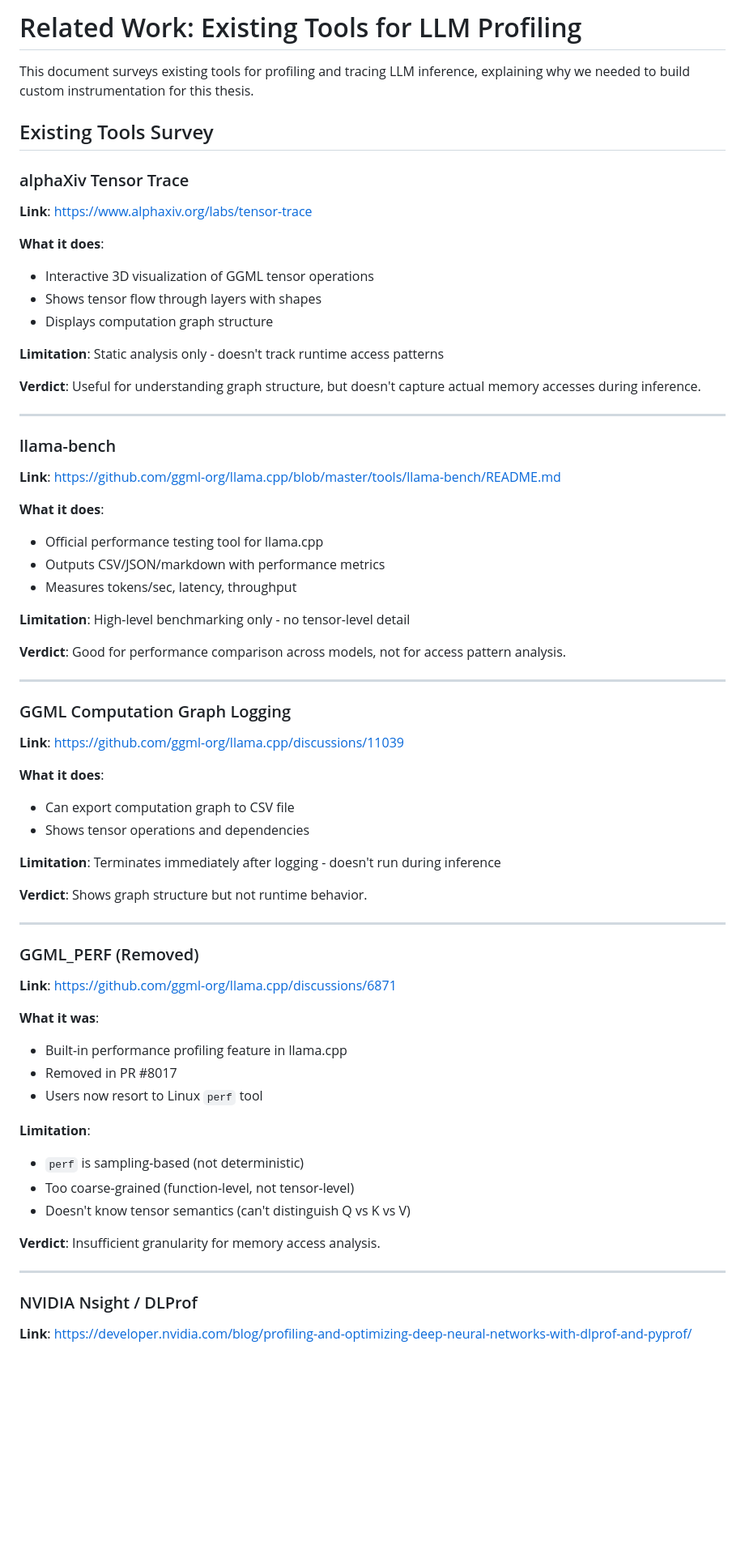
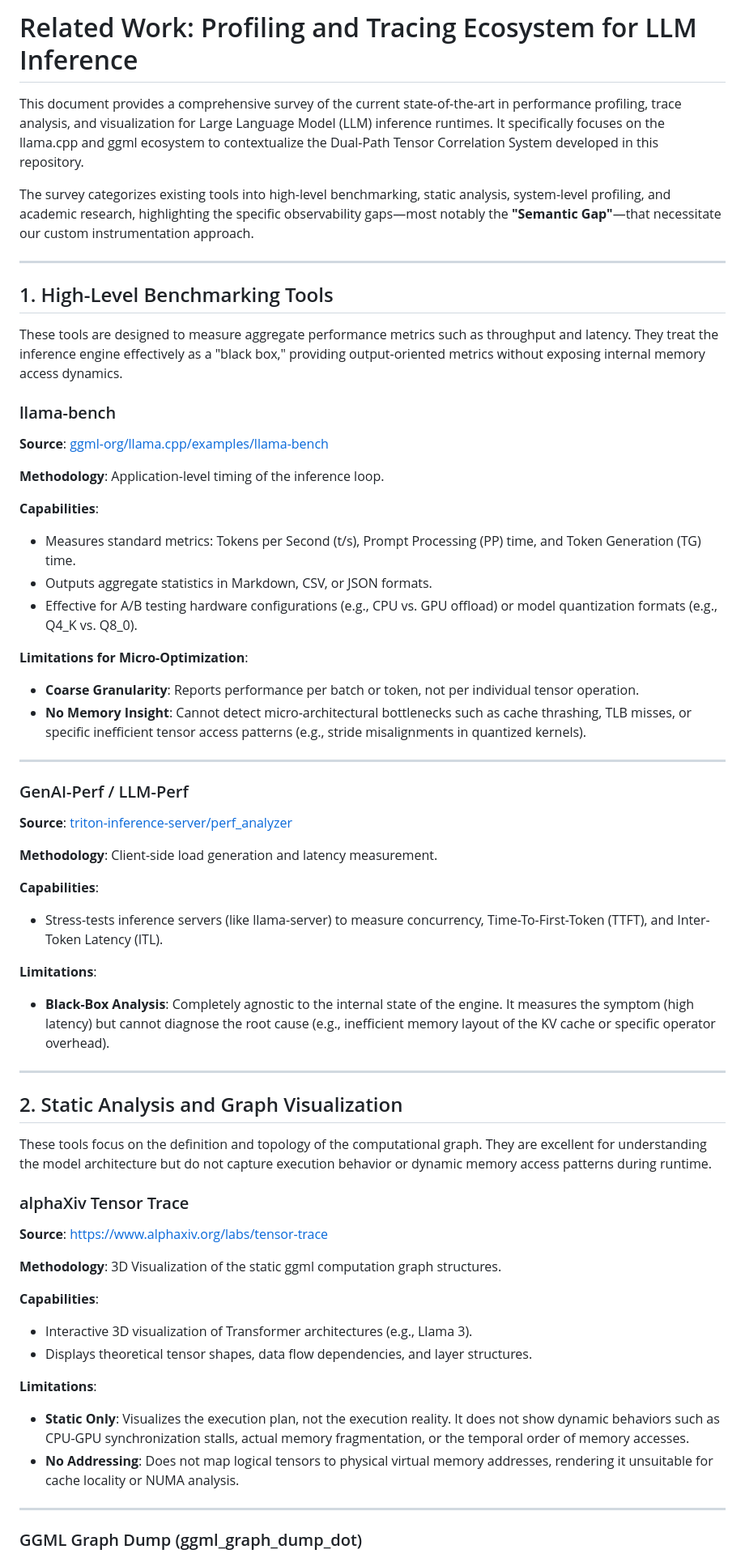
Before and after one commit to ErsjanKeri/BSC, a Markdown page: docs/related-work.md, the part around one of its changes. Shown at 81% size. Rendered like a GitHub page; blank space fills up the shorter version.

Commit message:
updating related work

```diff
--- a/docs/related-work.md
+++ b/docs/related-work.md
@@ -1,67 +1,65 @@
-# Related Work: Existing Tools for LLM Profiling
+# Related Work: Profiling and Tracing Ecosystem for LLM Inference
 
-This document surveys existing tools for profiling and tracing LLM inference, explaining why we needed to build custom instrumentation for this thesis.
+This document provides a comprehensive survey of the current state-of-the-art in performance profiling, trace analysis, and visualization for Large Language Model (LLM) inference runtimes. It specifically focuses on the llama.cpp and ggml ecosystem to contextualize the Dual-Path Tensor Correlation System developed in this repository.
 
-## Existing Tools Survey
-
-### alphaXiv Tensor Trace
-**Link**: https://www.alphaxiv.org/labs/tensor-trace
-
-**What it does**:
-- Interactive 3D visualization of GGML tensor operations
-- Shows tensor flow through layers with shapes
-- Displays computation graph structure
-
-**Limitation**: Static analysis only - doesn't track runtime access patterns
-
-**Verdict**: Useful for understanding graph structure, but doesn't capture actual memory accesses during inference.
+The survey categorizes existing tools into high-level benchmarking, static analysis, system-level profiling, and academic research, highlighting the specific observability gaps—most notably the **"Semantic Gap"**—that necessitate our custom instrumentation approach.
 
 ---
 
+## 1. High-Level Benchmarking Tools
+
+These tools are designed to measure aggregate performance metrics such as throughput and latency. They treat the inference engine effectively as a "black box," providing output-oriented metrics without exposing internal memory access dynamics.
+
 ### llama-bench
-**Link**: https://github.com/ggml-org/llama.cpp/blob/master/tools/llama-bench/README.md
 
-**What it does**:
-- Official performance testing tool for llama.cpp
-- Outputs CSV/JSON/markdown with performance metrics
-- Measures tokens/sec, latency, throughput
+**Source**: [ggml-org/llama.cpp/examples/llama-bench](https://github.com/ggml-org/llama.cpp/tree/master/examples/llama-bench)
 
-**Limitation**: High-level benchmarking only - no tensor-level detail
+**Methodology**: Application-level timing of the inference loop.
 
-**Verdict**: Good for performance comparison across models, not for access pattern analysis.
+**Capabilities**:
+- Measures standard metrics: Tokens per Second (t/s), Prompt Processing (PP) time, and Token Generation (TG) time.
+- Outputs aggregate statistics in Markdown, CSV, or JSON formats.
+- Effective for A/B testing hardware configurations (e.g., CPU vs. GPU offload) or model quantization formats (e.g., Q4_K vs. Q8_0).
+
+**Limitations for Micro-Optimization**:
+- **Coarse Granularity**: Reports performance per batch or token, not per individual tensor operation.
+- **No Memory Insight**: Cannot detect micro-architectural bottlenecks such as cache thrashing, TLB misses, or specific inefficient tensor access patterns (e.g., stride misalignments in quantized kernels).
 
 ---
 
-### GGML Computation Graph Logging
-**Link**: https://github.com/ggml-org/llama.cpp/discussions/11039
+### GenAI-Perf / LLM-Perf
 
-**What it does**:
-- Can export computation graph to CSV file
-- Shows tensor operations and dependencies
+**Source**: [triton-inference-server/perf_analyzer](https://github.com/triton-inference-server/perf_analyzer)
 
-**Limitation**: Terminates immediately after logging - doesn't run during inference
+**Methodology**: Client-side load generation and latency measurement.
 
-**Verdict**: Shows graph structure but not runtime behavior.
+**Capabilities**:
+- Stress-tests inference servers (like llama-server) to measure concurrency, Time-To-First-Token (TTFT), and Inter-Token Latency (ITL).
+
+**Limitations**:
+- **Black-Box Analysis**: Completely agnostic to the internal state of the engine. It measures the symptom (high latency) but cannot diagnose the root cause (e.g., inefficient memory layout of the KV cache or specific operator overhead).
 
 ---
 
-### GGML_PERF (Removed)
-**Link**: https://github.com/ggml-org/llama.cpp/discussions/6871
+## 2. Static Analysis and Graph Visualization
 
-**What it was**:
-- Built-in performance profiling feature in llama.cpp
-- Removed in PR #8017
-- Users now resort to Linux `perf` tool
+These tools focus on the definition and topology of the computational graph. They are excellent for understanding the model architecture but do not capture execution behavior or dynamic memory access patterns during runtime.
 
-**Limitation**:
-- `perf` is sampling-based (not deterministic)
-- Too coarse-grained (function-level, not tensor-level)
-- Doesn't know tensor semantics (can't distinguish Q vs K vs V)
+### alphaXiv Tensor Trace
 
-**Verdict**: Insufficient granularity for memory access analysis.
+**Source**: [https://www.alphaxiv.org/labs/tensor-trace](https://www.alphaxiv.org/labs/tensor-trace)
+
+**Methodology**: 3D Visualization of the static ggml computation graph structures.
+
+**Capabilities**:
+- Interactive 3D visualization of Transformer architectures (e.g., Llama 3).
+- Displays theoretical tensor shapes, data flow dependencies, and layer structures.
+
+**Limitations**:
+- **Static Only**: Visualizes the execution plan, not the execution reality. It does not show dynamic behaviors such as CPU-GPU synchronization stalls, actual memory fragmentation, or the temporal order of memory accesses.
+- **No Addressing**: Does not map logical tensors to physical virtual memory addresses, rendering it unsuitable for cache locality or NUMA analysis.
 
 ---
 
-### NVIDIA Nsight / DLProf
-**Link**: https://developer.nvidia.com/blog/profiling-and-optimizing-deep-neural-networks-with-dlprof-and-pyprof/
+### GGML Graph Dump (ggml_graph_dump_dot)
 
```
Also changed, not shown: other parts of docs/related-work.md (+90 -44 lines).
